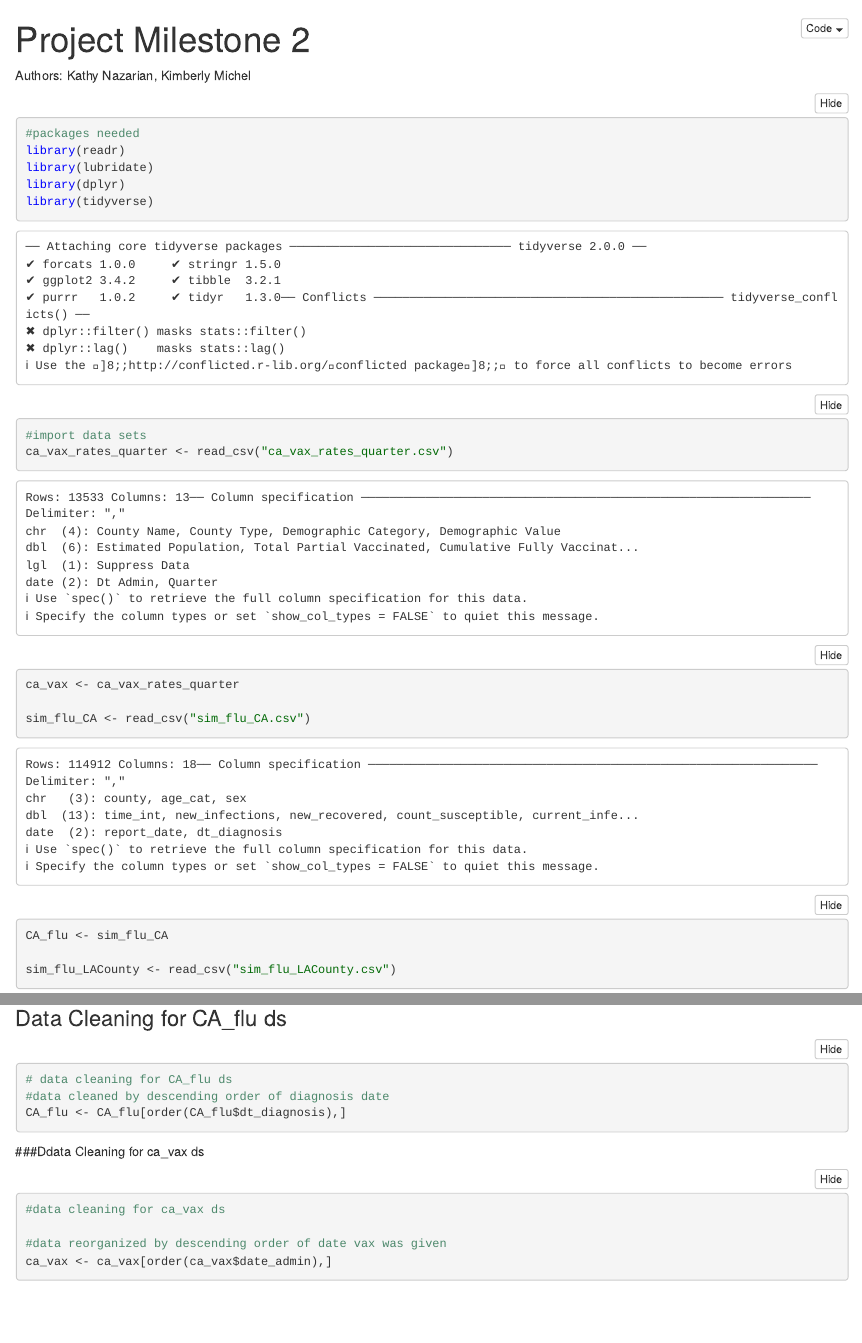
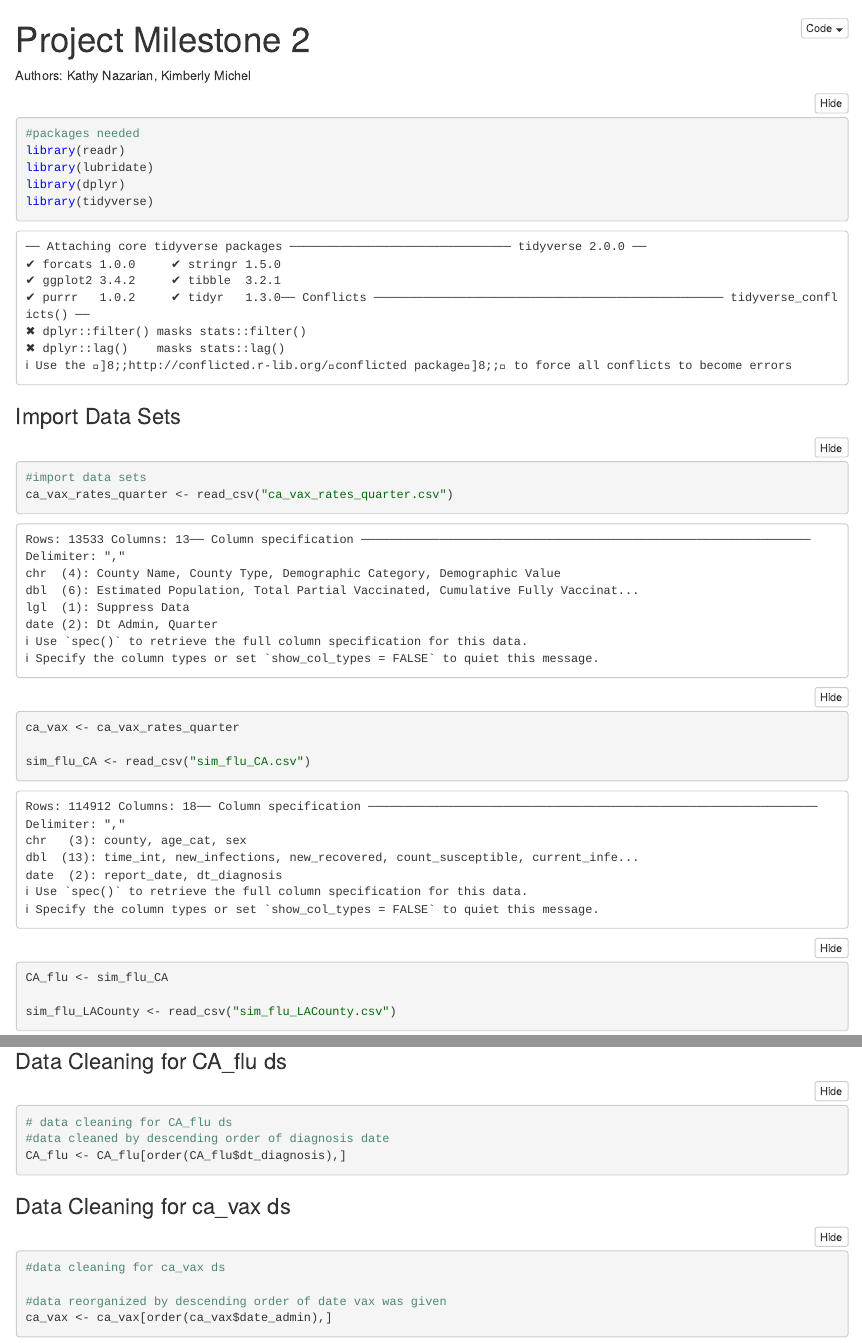
Before and after one commit to kmichel77/Project_Milestone, an R Markdown document (Project_Milestone_2.Rmd): the page in a window 1100 px wide, from its top, and a second part further down, joined at a grey line. The pictures show the output file Project_Milestone_2.nb.html that the author committed with the source, opened offline.

Commit message:
cleaning 4

````diff
--- a/Project_Milestone_2.Rmd
+++ b/Project_Milestone_2.Rmd
@@ -1,6 +1,8 @@
 ---
 title: "Project Milestone 2"
-output: html_notebook
+output:
+  pdf_document: default
+  html_notebook: default
 ---
 Authors: Kathy Nazarian, Kimberly Michel
 
@@ -13,7 +15,11 @@ library(dplyr)
 library(tidyverse)
 ```
 
+```{r}
 
+```
+\newpage
+### Import Data Sets
 ```{r}
 #import data sets
 ca_vax_rates_quarter <- read_csv("ca_vax_rates_quarter.csv")
@@ -82,7 +89,7 @@ LACounty_flu <- LACounty_flu[order(LACounty_flu$date),]
 CA_flu <- CA_flu[order(CA_flu$dt_diagnosis),]
 
 ```
-###Ddata Cleaning for ca_vax ds
+### Data Cleaning for ca_vax ds
 
 ```{r}
 #data cleaning for ca_vax ds
````
Also changed, not shown: Project_Milestone_2.nb.html, Project_Milestone_2.pdf (added), Project_Milestone_2.Rmd (4 more changed lines).
